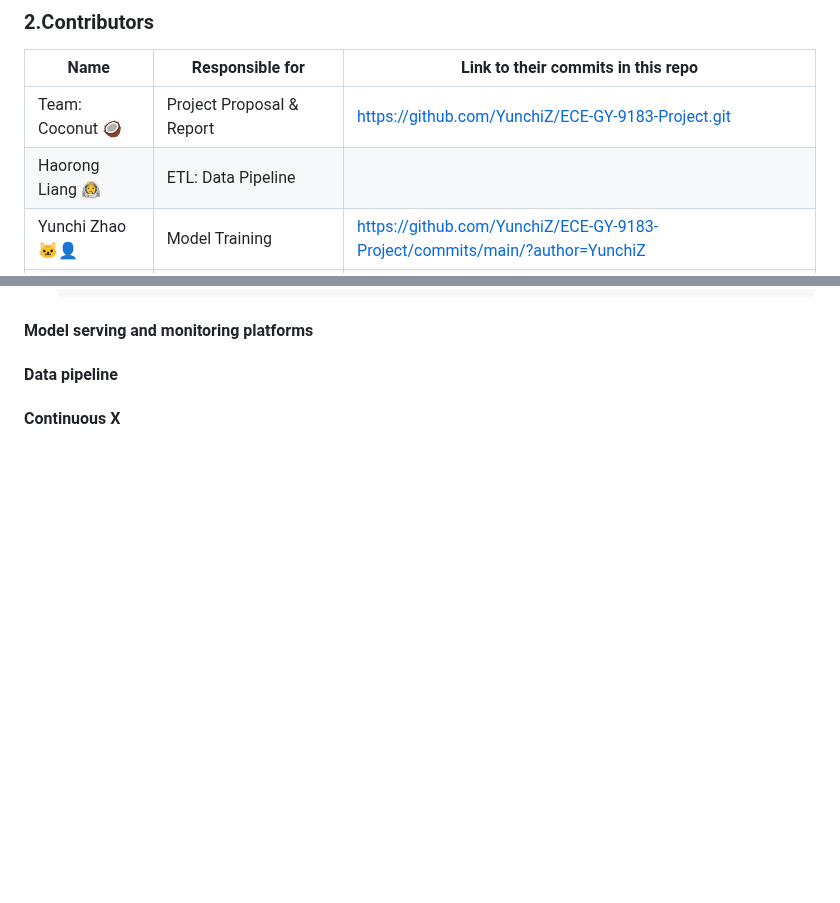
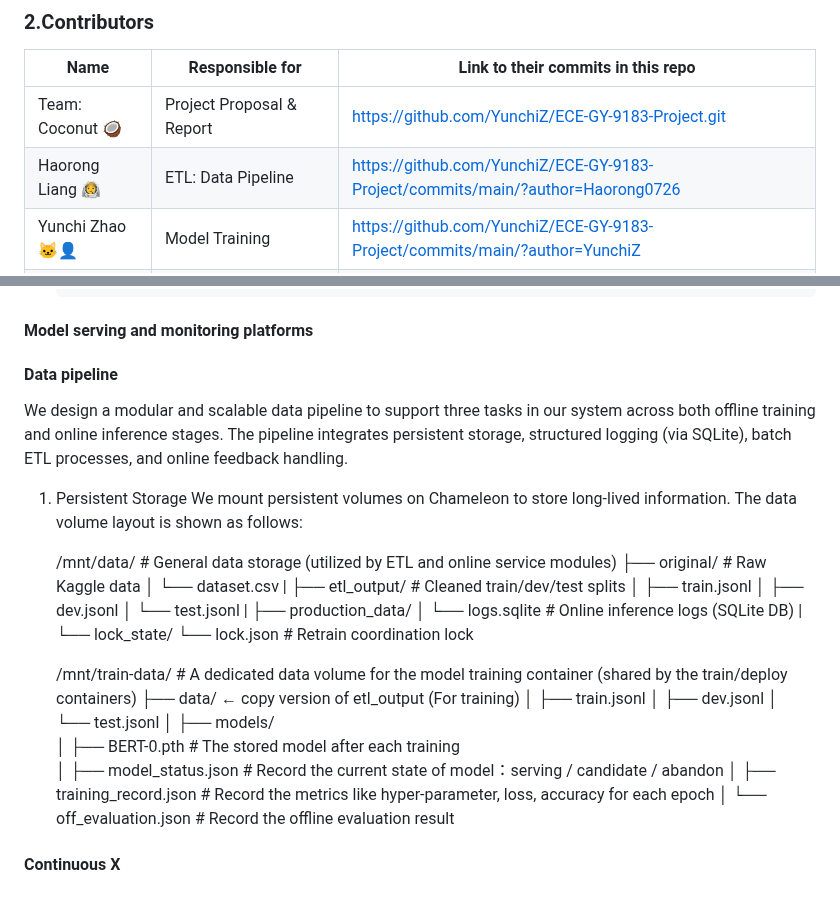
Before and after one commit to YunchiZ/ECE-GY-9183-Project, a Markdown page: README.md, 2 parts joined by grey strips. Rendered like a GitHub page; blank space fills up the shorter version.

```diff
--- a/README.md
+++ b/README.md
@@ -25,7 +25,7 @@ link to their contributions in all repos here. -->
 | Name             | Responsible for                   | Link to their commits in this repo               |
 |------------------|-----------------------------------|--------------------------------------------------|
 | Team: Coconut 🥥 | Project Proposal & Report |https://github.com/YunchiZ/ECE-GY-9183-Project.git|
-| Haorong Liang 👩‍🚀 | ETL: Data Pipeline                |                                    |
+| Haorong Liang 👩‍🚀 | ETL: Data Pipeline                |https://github.com/YunchiZ/ECE-GY-9183-Project/commits/main/?author=Haorong0726|
 | Yunchi  Zhao  🐱‍👤 | Model Training                    |https://github.com/YunchiZ/ECE-GY-9183-Project/commits/main/?author=YunchiZ|
 | Ziyan   Zhao  🤠 | Model Serving & Monitoring        |https://github.com/YunchiZ/ECE-GY-9183-Project/commits/main/?author=ArcusNYU|
 | Tianqi  Xia   🏂 | Monitor & Continous X Pipeline |                                    |
@@ -274,6 +274,43 @@ and which optional "difficulty" points you are attempting. -->
 <!-- Make sure to clarify how you will satisfy the Unit 8 requirements,  and which
 optional "difficulty" points you are attempting. -->
 
+We design a modular and scalable data pipeline to support three tasks in our system across both offline training and online inference stages.
+The pipeline integrates persistent storage, structured logging (via SQLite), batch ETL processes, and online feedback handling.
+
+1. Persistent Storage
+   We mount persistent volumes on Chameleon to store long-lived information.
+   The data volume layout is shown as follows:
+
+   /mnt/data/ # General data storage (utilized by ETL and online service modules)
+   ├── original/ # Raw Kaggle data
+   │   └── dataset.csv
+   |
+   ├── etl_output/ # Cleaned train/dev/test splits
+   │   ├── train.jsonl
+   │   ├── dev.jsonl
+   │   └── test.jsonl
+   |
+   ├── production_data/
+   │ └── logs.sqlite # Online inference logs (SQLite DB)
+   |
+   └── lock_state/
+     └── lock.json # Retrain coordination lock
+
+   /mnt/train-data/ # A dedicated data volume for the model training container (shared by the train/deploy containers)
+   ├── data/                            ← copy version of etl_output (For training)
+   │   ├── train.jsonl
+   │   ├── dev.jsonl
+   │   └── test.jsonl
+   │
+   ├── models/
+   │   ├── BERT-0.pth # The stored model after each training
+   │   ├── model_status.json # Record the current state of model：serving / candidate / abandon
+   │   ├── training_record.json # Record the metrics like hyper-parameter, loss, accuracy for each epoch
+   │   └── off_evaluation.json # Record the offline evaluation result
+
+
+
+
 #### Continuous X
 
 <!-- Make sure to clarify how you will satisfy the Unit 3 requirements,  and which
```
